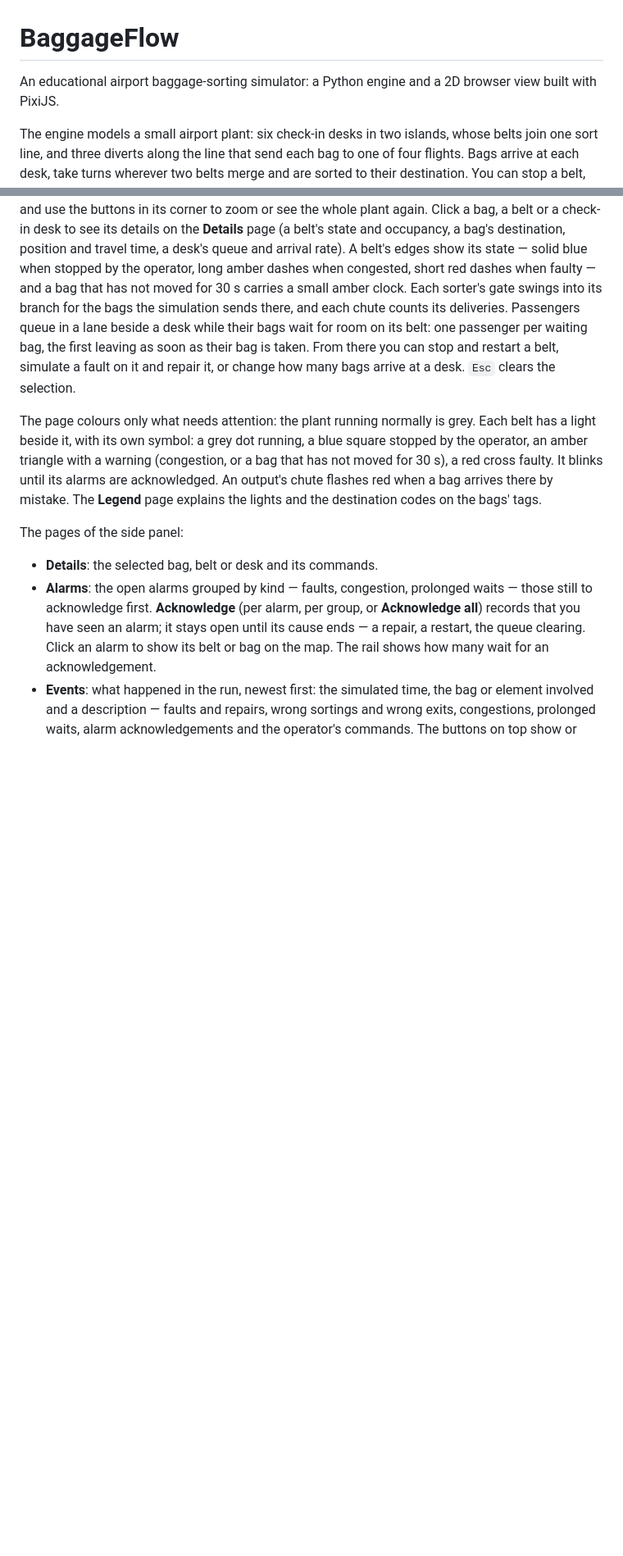
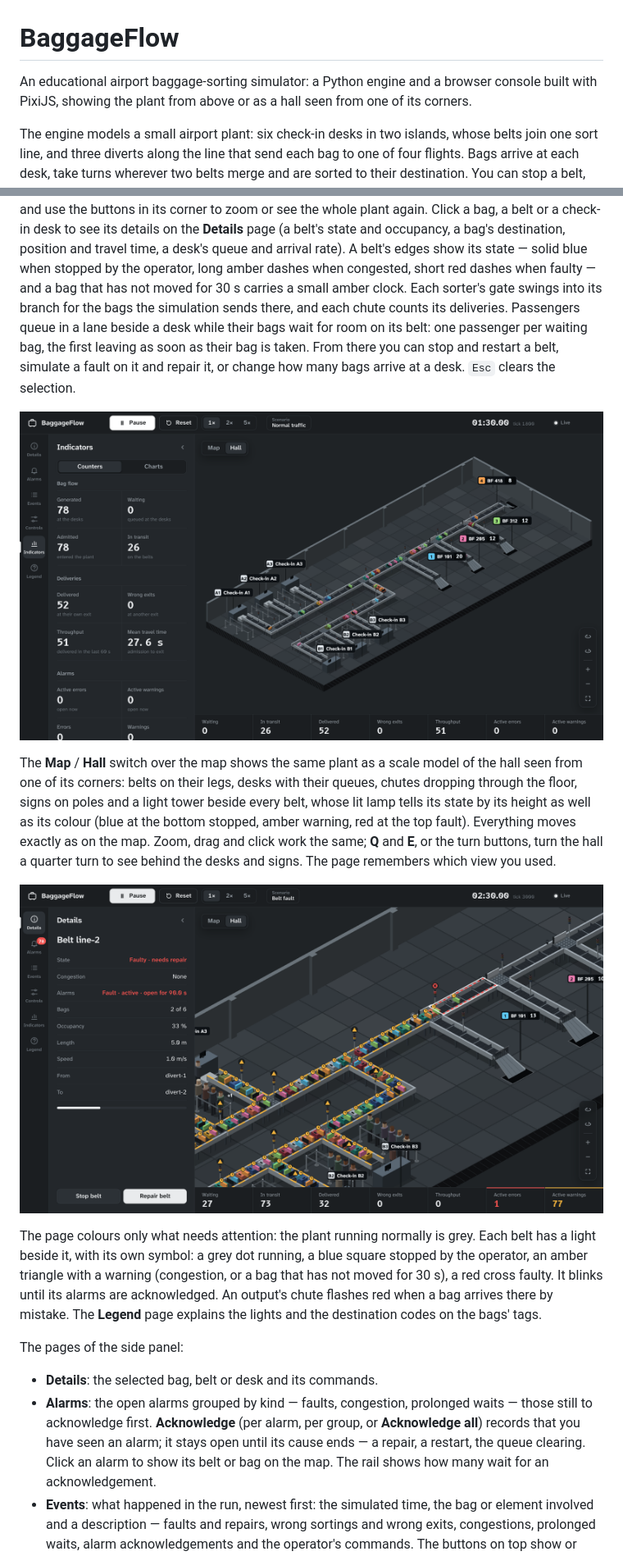
Before and after one commit to mviselli/bflow, a Markdown page: README.md, 2 parts joined by grey strips. Shown at 82% size. Drawn GitHub-style; pictures changed too: docs/images/hall-fault.png (added), docs/images/hall.png (added); blank space fills up the shorter version.

```diff
--- a/README.md
+++ b/README.md
@@ -1,7 +1,8 @@
 # BaggageFlow
 
-An educational airport baggage-sorting simulator: a Python engine and a 2D
-browser view built with PixiJS.
+An educational airport baggage-sorting simulator: a Python engine and a
+browser console built with PixiJS, showing the plant from above or as a hall
+seen from one of its corners.
 
 The engine models a small airport plant: six check-in desks in two islands,
 whose belts join one sort line, and three diverts along the line that send
@@ -104,6 +105,19 @@ bag is taken.
 From there you can stop and restart a belt, simulate a fault on it and repair
 it, or change how many bags arrive at a desk. `Esc` clears the selection.
 
+![The hall view: the same plant as a scale model seen from a corner of the hall, with normal traffic](docs/images/hall.png)
+
+The **Map** / **Hall** switch over the map shows the same plant as a scale
+model of the hall seen from one of its corners: belts on their legs, desks
+with their queues, chutes dropping through the floor, signs on poles and a
+light tower beside every belt, whose lit lamp tells its state by its height
+as well as its colour (blue at the bottom stopped, amber warning, red at the
+top fault). Everything moves exactly as on the map. Zoom, drag and click work
+the same; **Q** and **E**, or the turn buttons, turn the hall a quarter turn
+to see behind the desks and signs. The page remembers which view you used.
+
+![The hall during a belt fault: line 2's rails dashed red under its red lamp, the backed-up belts dashed amber, waiting bags with clocks and passengers queueing at the desks](docs/images/hall-fault.png)
+
 The page colours only what needs attention: the plant running normally is
 grey. Each belt has a light beside it, with its own symbol: a grey dot
 running, a blue square stopped by the operator, an amber triangle with a
```
Also changed, not shown: other parts of README.md (+2 -1 lines), docs/manual-checklist.md (+26 -0 lines), 14 other files.
